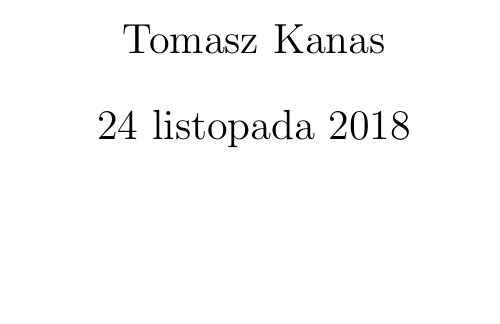
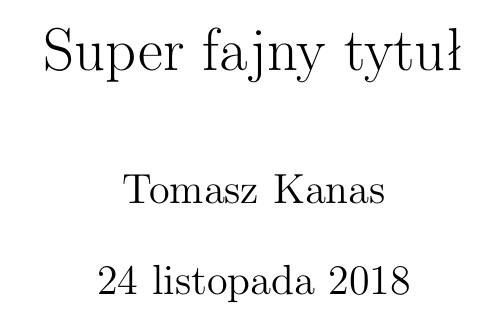
Before and after one commit to kanadas/latex-templates, a LaTeX document (math.tex): part of the page, cut at the place of the change, the shorter picture padded with empty space. Compiled offline with pdfLaTeX.

Commit message:
after semwer

```diff
--- a/math.tex
+++ b/math.tex
@@ -1,7 +1,9 @@
 \documentclass[11pt]{article}
 
 \usepackage[utf8]{inputenc}
+\usepackage[margin=1cm]{geometry}
 \usepackage{polski}
+\usepackage{titling}
 \usepackage{romannum}
 \usepackage{amsmath}
 \usepackage{amssymb}
@@ -9,6 +11,8 @@
 \usepackage{mathdots}
 \usepackage{fullpage}
 \usepackage{gensymb}
+\usepackage{MnSymbol}
+\usepackage{stmaryrd}
 
 \def\R{\mathbb{R}}
 \def\C{\mathbb{C}}
@@ -16,6 +20,8 @@
 \def\Q{\mathbb{Q}}
 \def\N{\mathbb{N}}
 \def\Rn{\mathbb{R}^n}
+\def\E{\mathcal{E}}
+\def\B{\mathcal{B}}
 \def\nor{\trianglelefteq}
 \def\ker{\operatorname{ker}}
 \def\gengru#1{\langle\,#1 \,\rangle}
@@ -32,11 +38,13 @@
 \def\Hom{\operatorname{Hom}}
 \def\Aut{\operatorname{Aut}}
 \def\id{\triangleleft}
+\def\iif{\operatorname{if}}
 \newcommand{\norm}[1]{\left\lVert#1\right\rVert}
 \def\normsign{\|\cdot\|}
 \newcommand{\series}[3]{\sum_{#1}^{#2}#3}
 
-\title{}
+\setlength{\droptitle}{-2cm}
+\title{Super fajny tytuł}
 \author{Tomasz Kanas}
 
 \begin{document}
@@ -43,3 +52,2 @@
 \maketitle
-
 \end{document}
```
Also changed, not shown: math.tex (1 more changed lines).
